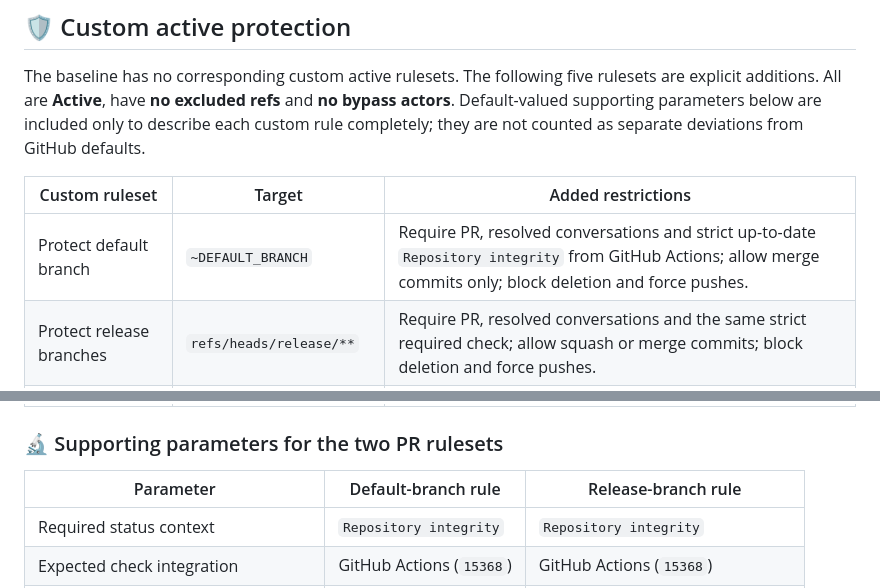
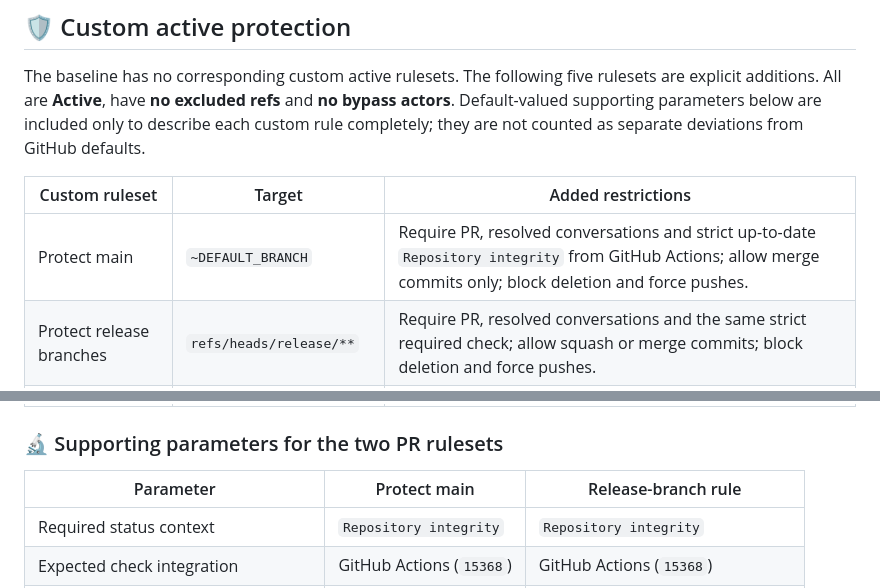
Before and after one commit to danielep71/K-LCR, a Markdown page: docs/REPOSITORY_SETTINGS.md, 2 parts joined by grey strips. Rendered like a GitHub page.

```diff
--- a/docs/REPOSITORY_SETTINGS.md
+++ b/docs/REPOSITORY_SETTINGS.md
@@ -53,7 +53,7 @@ as separate deviations from GitHub defaults.
 
 | Custom ruleset | Target | Added restrictions |
 | --- | --- | --- |
-| Protect default branch | `~DEFAULT_BRANCH` | Require PR, resolved conversations and strict up-to-date `Repository integrity` from GitHub Actions; allow merge commits only; block deletion and force pushes. |
+| Protect main | `~DEFAULT_BRANCH` | Require PR, resolved conversations and strict up-to-date `Repository integrity` from GitHub Actions; allow merge commits only; block deletion and force pushes. |
 | Protect release branches | `refs/heads/release/**` | Require PR, resolved conversations and the same strict required check; allow squash or merge commits; block deletion and force pushes. |
 | Prevent release branch deletion | `refs/heads/release/**` | Independent deletion restriction. |
 | Protect release tags | `refs/tags/v*` | Block updates, deletion and force pushes. |
@@ -61,7 +61,7 @@ as separate deviations from GitHub defaults.
 
 ### 🔬 Supporting parameters for the two PR rulesets
 
-| Parameter | Default-branch rule | Release-branch rule |
+| Parameter | Protect main | Release-branch rule |
 | --- | --- | --- |
 | Required status context | `Repository integrity` | `Repository integrity` |
 | Expected check integration | GitHub Actions (`15368`) | GitHub Actions (`15368`) |
```
Also changed, not shown: other parts of docs/REPOSITORY_SETTINGS.md (+32 -4 lines).
